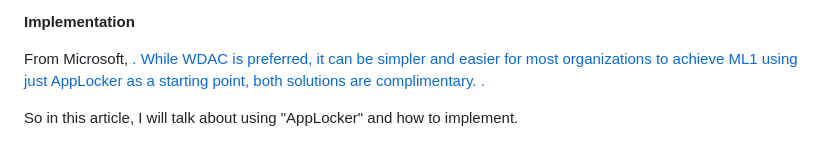
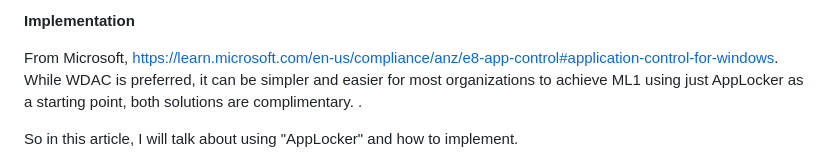
Before and after one commit to Penguinsecq/penguinsecq.github.io, a Markdown page: docs/acsc-essential-eight/implementing-acsc-essential-eight-case-study.md, the part around the change. GitHub-like rendering.

```diff
--- a/docs/acsc-essential-eight/implementing-acsc-essential-eight-case-study.md
+++ b/docs/acsc-essential-eight/implementing-acsc-essential-eight-case-study.md
@@ -88,7 +88,7 @@ This section is the most challenging for me to accomplish the Essential 8 Maturi
 
 **Implementation**<br>
 
-From Microsoft, <a href="https://learn.microsoft.com/en-us/compliance/anz/e8-app-control#application-control-for-windows">. While WDAC is preferred, it can be simpler and easier for most organizations to achieve ML1 using just AppLocker as a starting point, both solutions are complimentary.  .
+From Microsoft, <a href="https://learn.microsoft.com/en-us/compliance/anz/e8-app-control#application-control-for-windows">https://learn.microsoft.com/en-us/compliance/anz/e8-app-control#application-control-for-windows</a>. While WDAC is preferred, it can be simpler and easier for most organizations to achieve ML1 using just AppLocker as a starting point, both solutions are complimentary.  .
 
 So in this article, I will talk about using "AppLocker" and how to implement.
 
```
